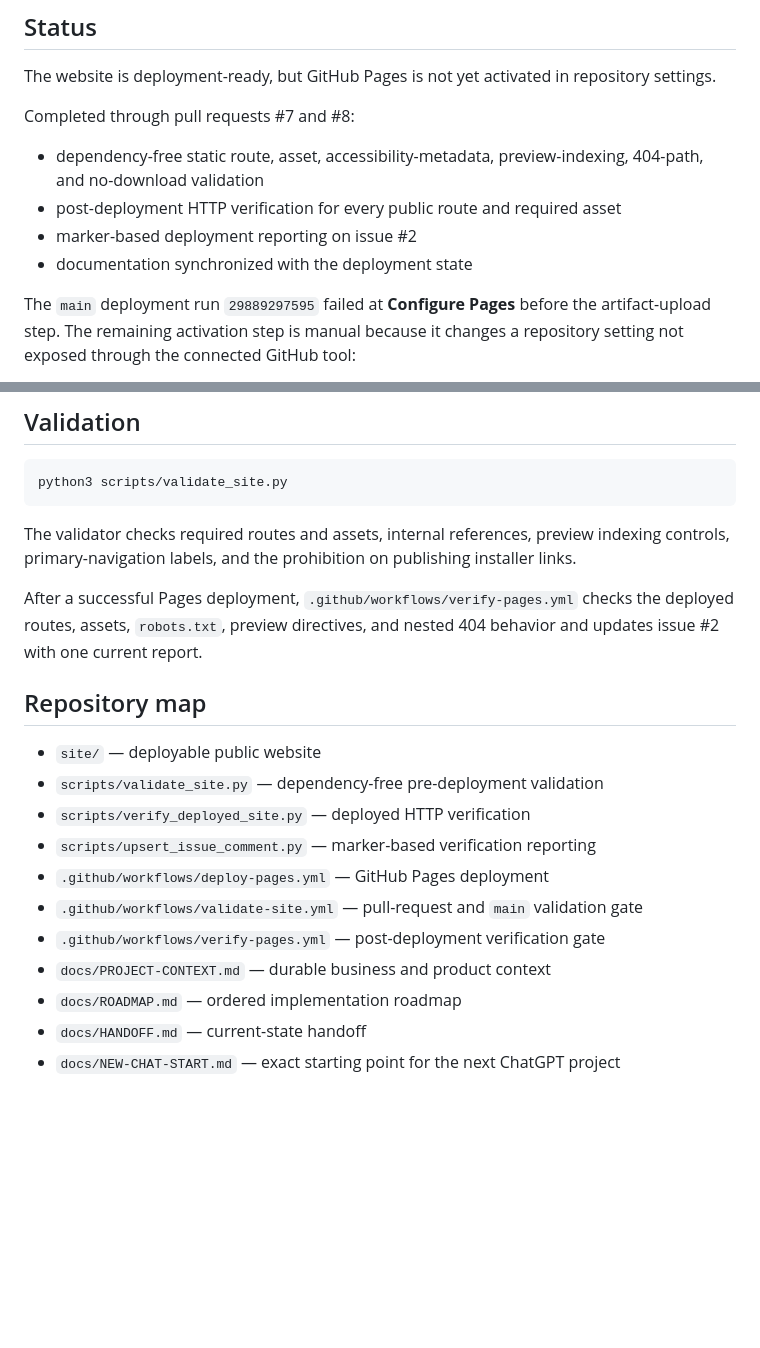
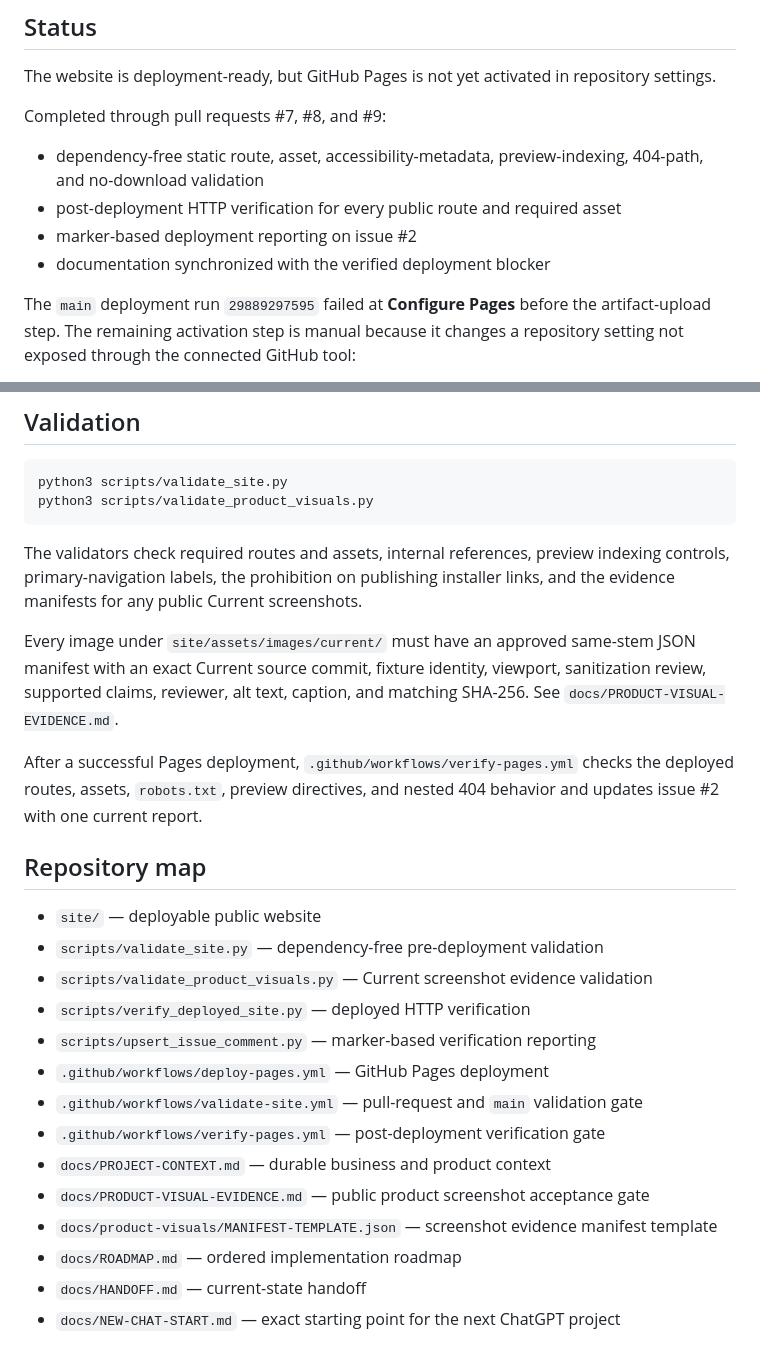
Before and after one commit to rtessno/tessn-website, a Markdown page: README.md, 2 parts joined by grey strips. GitHub-like rendering; blank space fills up the shorter version.

Commit message:
Document Current screenshot evidence validation

````diff
--- a/README.md
+++ b/README.md
@@ -6,12 +6,12 @@ Public-facing website repository for **Tessn**, the umbrella brand behind Curren
 
 The website is deployment-ready, but GitHub Pages is not yet activated in repository settings.
 
-Completed through pull requests #7 and #8:
+Completed through pull requests #7, #8, and #9:
 
 - dependency-free static route, asset, accessibility-metadata, preview-indexing, 404-path, and no-download validation
 - post-deployment HTTP verification for every public route and required asset
 - marker-based deployment reporting on issue #2
-- documentation synchronized with the deployment state
+- documentation synchronized with the verified deployment blocker
 
 The `main` deployment run `29889297595` failed at **Configure Pages** before the artifact-upload step. The remaining activation step is manual because it changes a repository setting not exposed through the connected GitHub tool:
 
@@ -44,9 +44,12 @@ Then open `http://localhost:8000`.
 
 ```bash
 python3 scripts/validate_site.py
+python3 scripts/validate_product_visuals.py
 ```
 
-The validator checks required routes and assets, internal references, preview indexing controls, primary-navigation labels, and the prohibition on publishing installer links.
+The validators check required routes and assets, internal references, preview indexing controls, primary-navigation labels, the prohibition on publishing installer links, and the evidence manifests for any public Current screenshots.
+
+Every image under `site/assets/images/current/` must have an approved same-stem JSON manifest with an exact Current source commit, fixture identity, viewport, sanitization review, supported claims, reviewer, alt text, caption, and matching SHA-256. See `docs/PRODUCT-VISUAL-EVIDENCE.md`.
 
 After a successful Pages deployment, `.github/workflows/verify-pages.yml` checks the deployed routes, assets, `robots.txt`, preview directives, and nested 404 behavior and updates issue #2 with one current report.
 
@@ -54,12 +57,15 @@ After a successful Pages deployment, `.github/workflows/verify-pages.yml` checks
 
 - `site/` — deployable public website
 - `scripts/validate_site.py` — dependency-free pre-deployment validation
+- `scripts/validate_product_visuals.py` — Current screenshot evidence validation
 - `scripts/verify_deployed_site.py` — deployed HTTP verification
 - `scripts/upsert_issue_comment.py` — marker-based verification reporting
 - `.github/workflows/deploy-pages.yml` — GitHub Pages deployment
 - `.github/workflows/validate-site.yml` — pull-request and `main` validation gate
 - `.github/workflows/verify-pages.yml` — post-deployment verification gate
 - `docs/PROJECT-CONTEXT.md` — durable business and product context
+- `docs/PRODUCT-VISUAL-EVIDENCE.md` — public product screenshot acceptance gate
+- `docs/product-visuals/MANIFEST-TEMPLATE.json` — screenshot evidence manifest template
 - `docs/ROADMAP.md` — ordered implementation roadmap
 - `docs/HANDOFF.md` — current-state handoff
 - `docs/NEW-CHAT-START.md` — exact starting point for the next ChatGPT project
````
